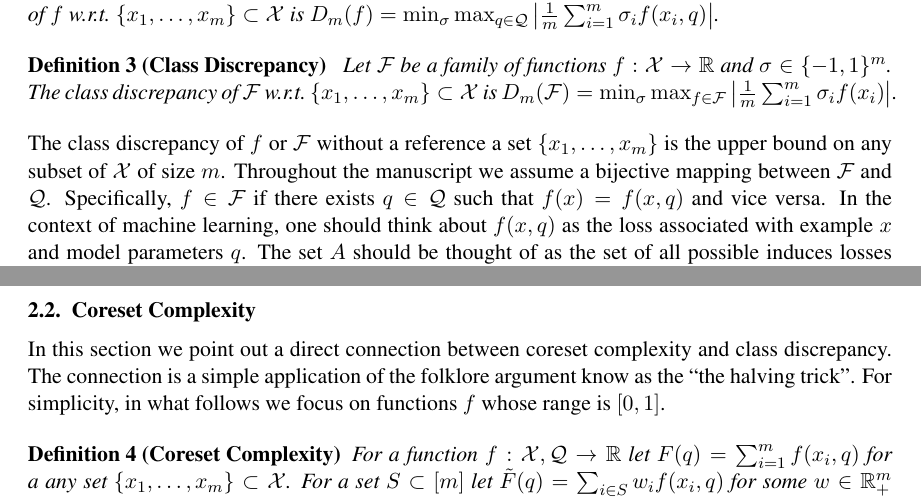
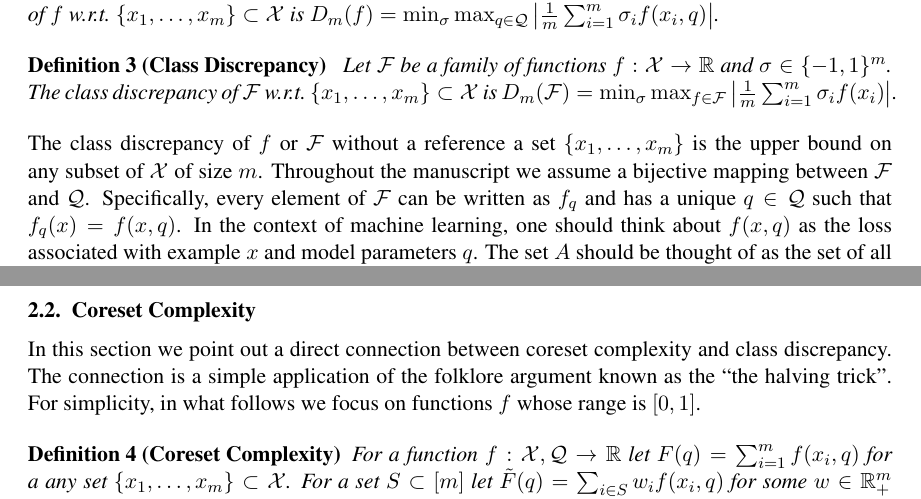
Before and after one commit to zkarnin/density_sketch, a LaTeX document (komlos20190225_COLT2019_orig.tex): two parts of page 4 of 18, joined at a grey line, cut so that both start at the same text. Compiled offline with pdfLaTeX.

Commit message:
typo fixes

```diff
--- a/komlos20190225_COLT2019_orig.tex
+++ b/komlos20190225_COLT2019_orig.tex
@@ -228,7 +228,7 @@ $.
 \end{definition}
 The class discrepancy of $f$ or $\F$ without a reference a set $\{x_1,\ldots,x_m\}$ is the upper bound on any subset of $\X$ of size $m$.
 Throughout the manuscript we assume a bijective mapping between $\F$ and $\Q$.
-Specifically, $f \in \F$ if there exists $q \in \Q$ such that $f(x) = f(x,q)$ and vice versa.
+Specifically, every element of $\F$ can be written as $f_q$ and has a unique $q \in \Q$ such that $f_q(x) = f(x,q)$.
 In the context of machine learning, one should think about $f(x,q)$ as the loss associated with example $x$ and model parameters $q$.
 %Definitions~\ref{cd2} and \ref{cd3} are therefore equivalent.
 The set $A$ should be thought of as the set of all possible induces losses vectors.
@@ -260,7 +260,7 @@ This intuition is restated more explicitly in the next section.
 
 \subsection{Coreset Complexity}
 In this section we point out a direct connection between coreset complexity and class discrepancy.
-The connection is a simple application of the folklore argument know as the ``the halving trick".
+The connection is a simple application of the folklore argument known as the ``the halving trick".
 For simplicity, in what follows we focus on functions $f$ whose range is $[0,1]$.
 
 \begin{definition} [\bf Coreset Complexity]
```
